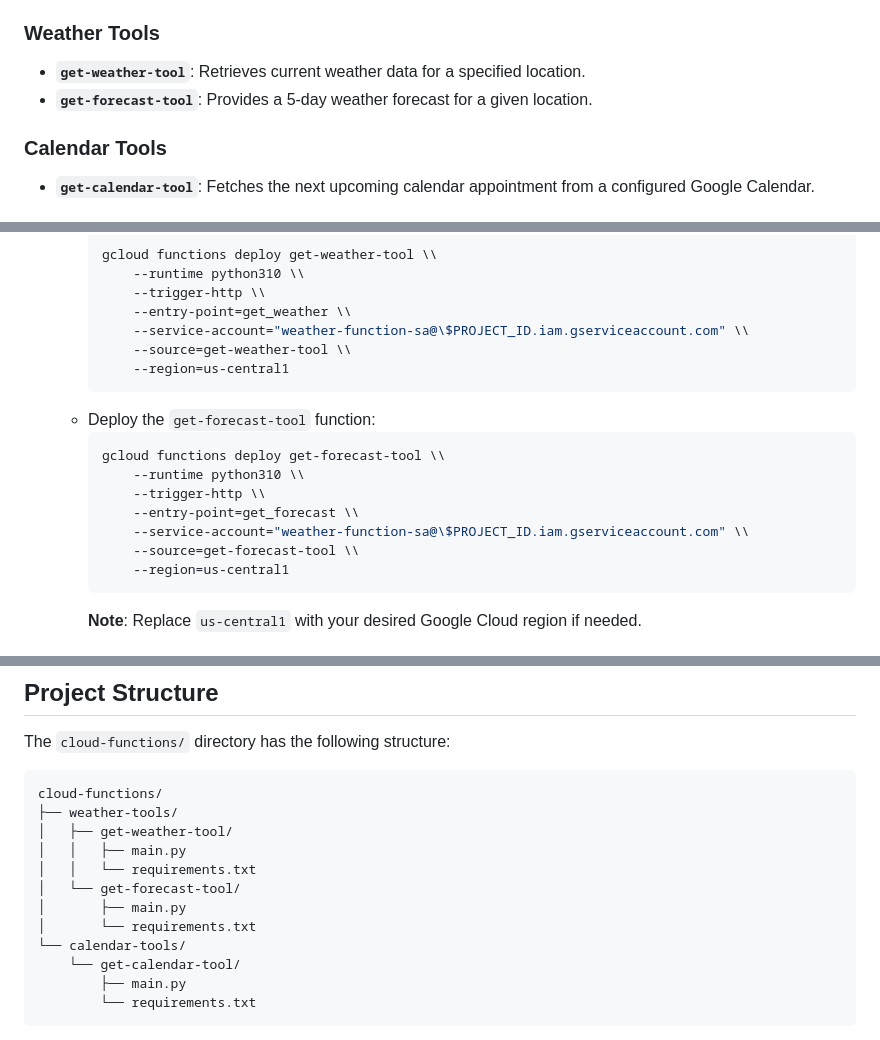
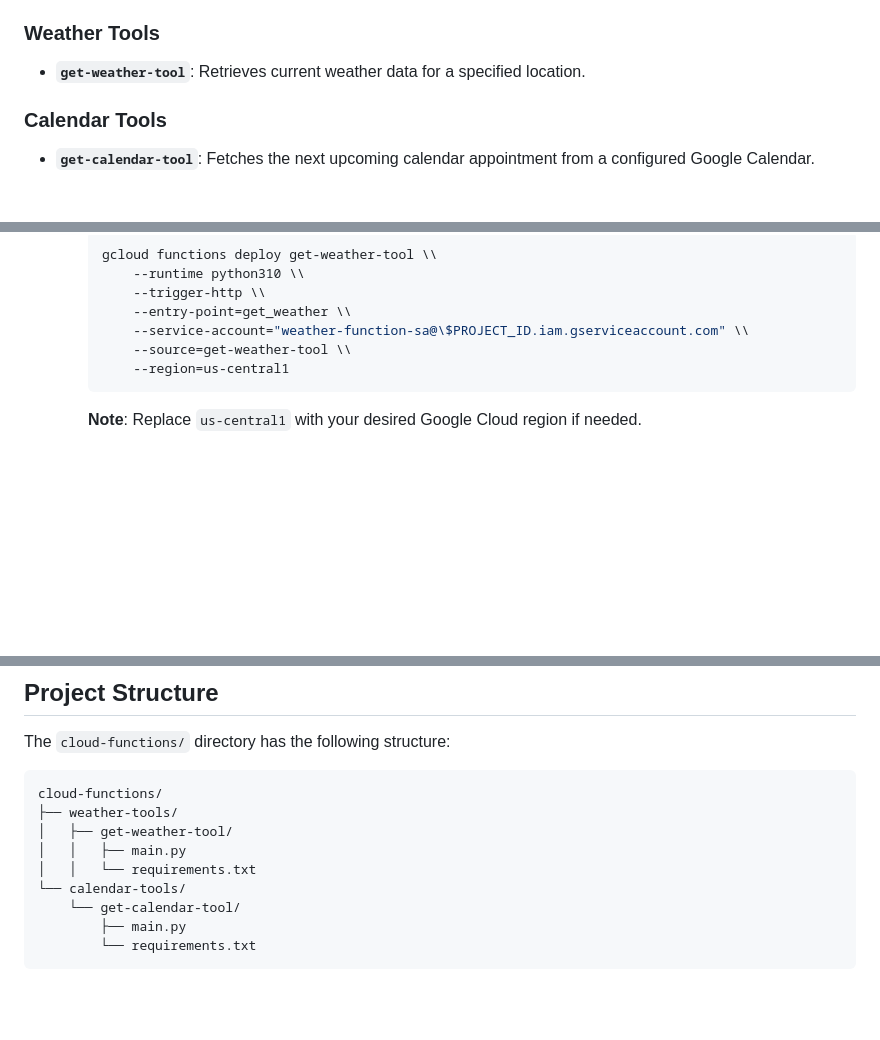
Before and after one commit to johnsaquino/project-livewire, a Markdown page: cloud-functions/README.md, 3 parts joined by grey strips. Rendered like a GitHub page; blank space fills up the shorter version.

Commit message:
Remove all references to the `get-forecast-tool` from the README and local setup documentation, simplifying the cloud functions documentation.

````diff
--- a/cloud-functions/README.md
+++ b/cloud-functions/README.md
@@ -8,7 +8,6 @@ This directory is organized into the following tool categories:
 
 ### Weather Tools
 - **`get-weather-tool`**:  Retrieves current weather data for a specified location.
-- **`get-forecast-tool`**: Provides a 5-day weather forecast for a given location.
 
 ### Calendar Tools
 - **`get-calendar-tool`**: Fetches the next upcoming calendar appointment from a configured Google Calendar.
@@ -112,16 +111,6 @@ Follow these steps to set up and deploy the Weather Cloud Functions.
          --source=get-weather-tool \\
          --region=us-central1
      ```
-   - Deploy the `get-forecast-tool` function:
-     ```bash
-     gcloud functions deploy get-forecast-tool \\
-         --runtime python310 \\
-         --trigger-http \\
-         --entry-point=get_forecast \\
-         --service-account="weather-function-sa@\$PROJECT_ID.iam.gserviceaccount.com" \\
-         --source=get-forecast-tool \\
-         --region=us-central1
-     ```
      **Note**: Replace `us-central1` with your desired Google Cloud region if needed.
 
 ## Calendar Tool Setup
@@ -205,9 +194,6 @@ cloud-functions/
 │   ├── get-weather-tool/
 │   │   ├── main.py
 │   │   └── requirements.txt
-│   └── get-forecast-tool/
-│       ├── main.py
-│       └── requirements.txt
 └── calendar-tools/
     └── get-calendar-tool/
         ├── main.py
````
Also changed, not shown: docs/local_setup.md (+0 -1 lines).
